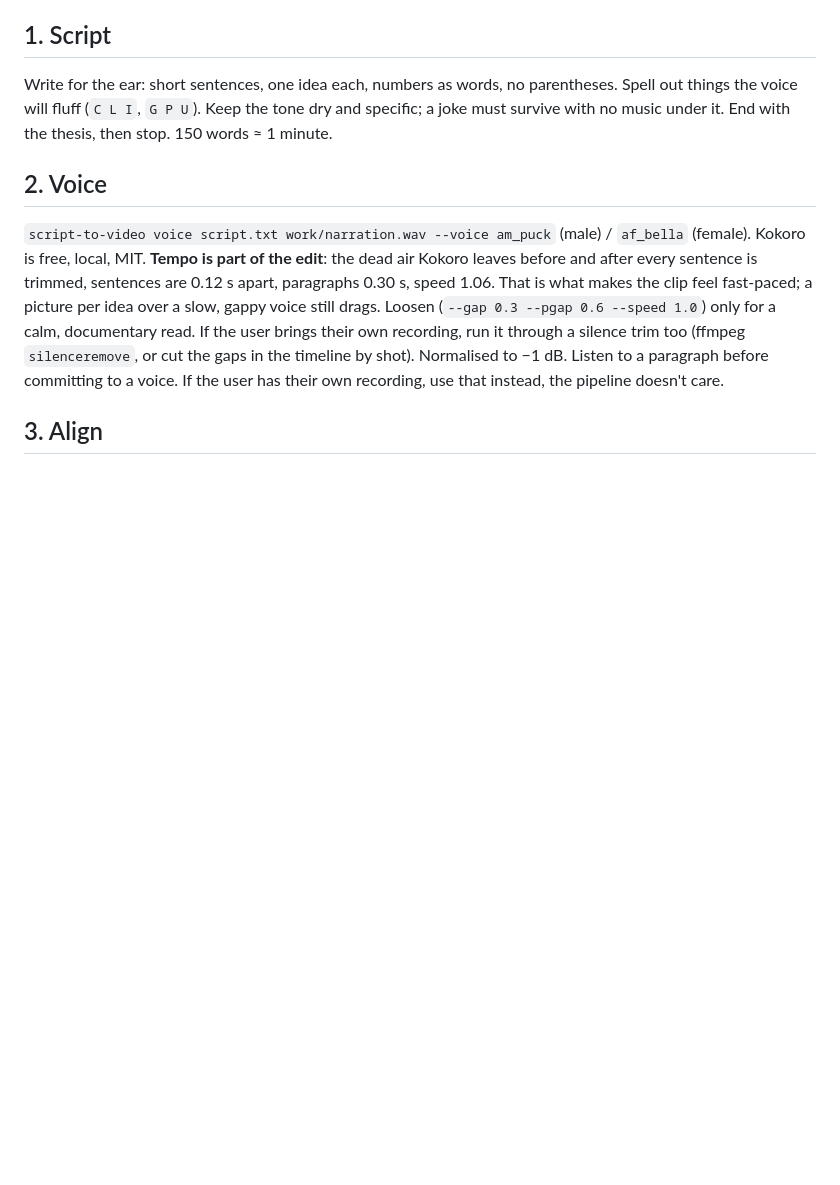
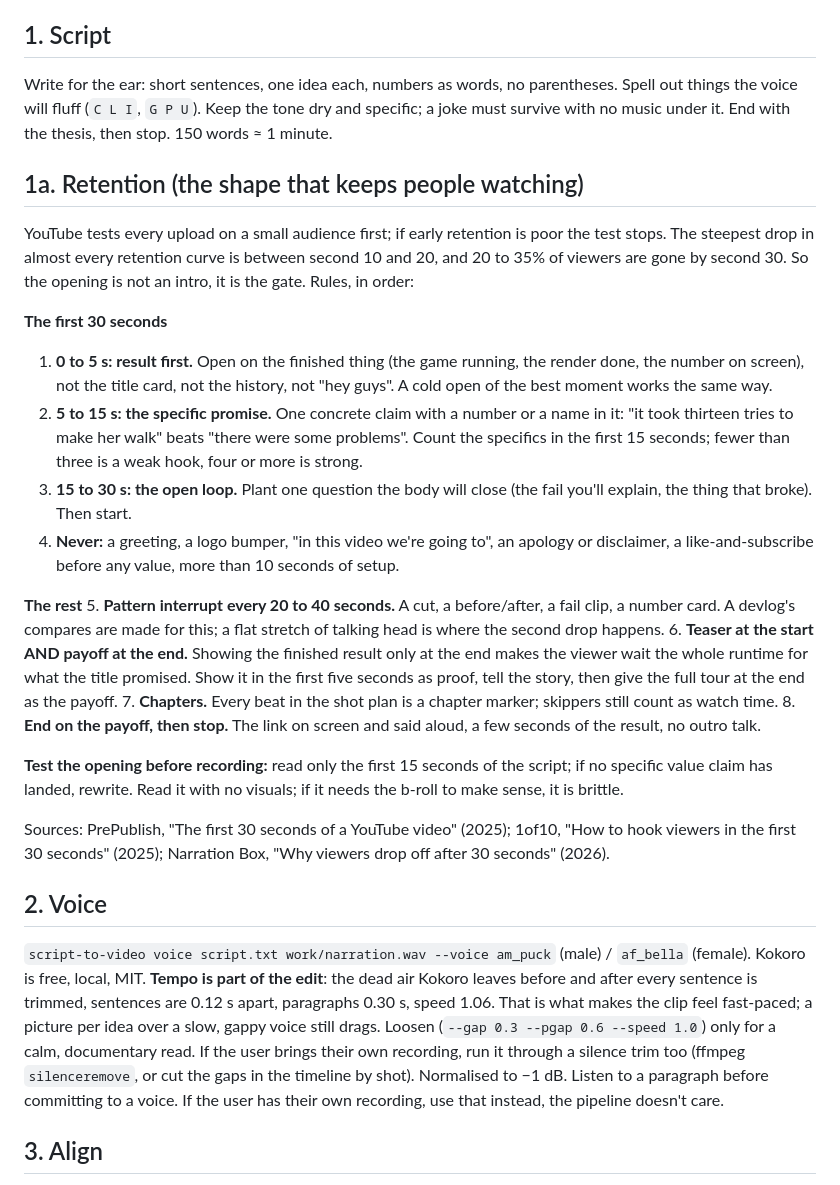
Before and after one commit to isabellagreco1997/script-to-video, a Markdown page: SKILL.md, the part around the change. Rendered like a GitHub page; blank space fills up the shorter version.

Commit message:
SKILL: retention rules (result first, promise by 15 s, open loop, pattern interrupts, teaser + payoff, chapters)
Co-Authored-By: Claude Fable 5.1 <noreply@anthropic.com>
Claude-Session: https://claude.ai/code/session_01H6AXKbFRPqrjf7XJeNKQ3k

```diff
--- a/SKILL.md
+++ b/SKILL.md
@@ -48,6 +48,26 @@ This is for people, not for a model. A person watching has one question every se
 ## 1. Script
 
 Write for the ear: short sentences, one idea each, numbers as words, no parentheses. Spell out things the voice will fluff (`C L I`, `G P U`). Keep the tone dry and specific; a joke must survive with no music under it. End with the thesis, then stop. 150 words ≈ 1 minute.
+
+## 1a. Retention (the shape that keeps people watching)
+
+YouTube tests every upload on a small audience first; if early retention is poor the test stops. The steepest drop in almost every retention curve is between second 10 and 20, and 20 to 35% of viewers are gone by second 30. So the opening is not an intro, it is the gate. Rules, in order:
+
+**The first 30 seconds**
+1. **0 to 5 s: result first.** Open on the finished thing (the game running, the render done, the number on screen), not the title card, not the history, not "hey guys". A cold open of the best moment works the same way.
+2. **5 to 15 s: the specific promise.** One concrete claim with a number or a name in it: "it took thirteen tries to make her walk" beats "there were some problems". Count the specifics in the first 15 seconds; fewer than three is a weak hook, four or more is strong.
+3. **15 to 30 s: the open loop.** Plant one question the body will close (the fail you'll explain, the thing that broke). Then start.
+4. **Never:** a greeting, a logo bumper, "in this video we're going to", an apology or disclaimer, a like-and-subscribe before any value, more than 10 seconds of setup.
+
+**The rest**
+5. **Pattern interrupt every 20 to 40 seconds.** A cut, a before/after, a fail clip, a number card. A devlog's compares are made for this; a flat stretch of talking head is where the second drop happens.
+6. **Teaser at the start AND payoff at the end.** Showing the finished result only at the end makes the viewer wait the whole runtime for what the title promised. Show it in the first five seconds as proof, tell the story, then give the full tour at the end as the payoff.
+7. **Chapters.** Every beat in the shot plan is a chapter marker; skippers still count as watch time.
+8. **End on the payoff, then stop.** The link on screen and said aloud, a few seconds of the result, no outro talk.
+
+**Test the opening before recording:** read only the first 15 seconds of the script; if no specific value claim has landed, rewrite. Read it with no visuals; if it needs the b-roll to make sense, it is brittle.
+
+Sources: PrePublish, "The first 30 seconds of a YouTube video" (2025); 1of10, "How to hook viewers in the first 30 seconds" (2025); Narration Box, "Why viewers drop off after 30 seconds" (2026).
 
 ## 2. Voice
 
```
